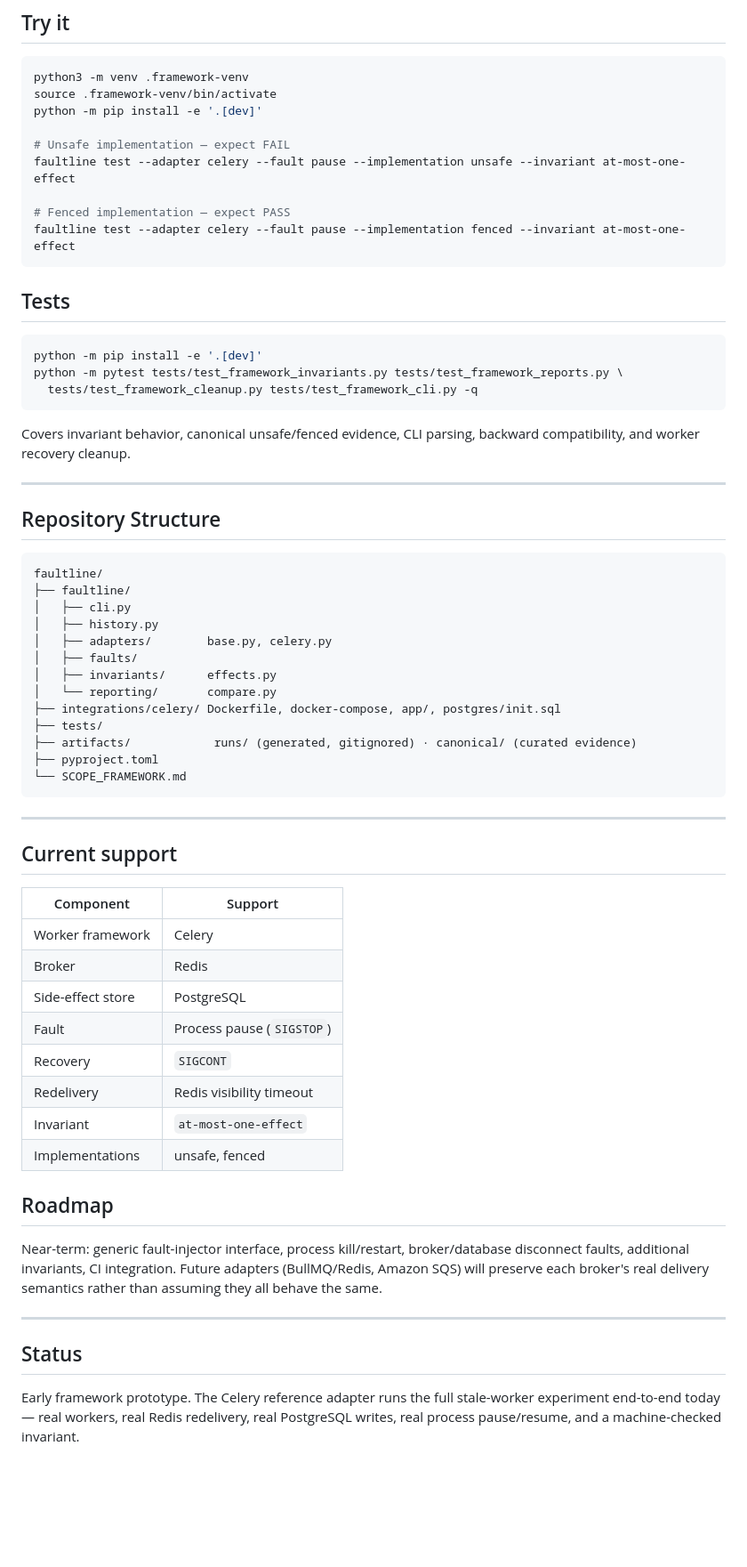
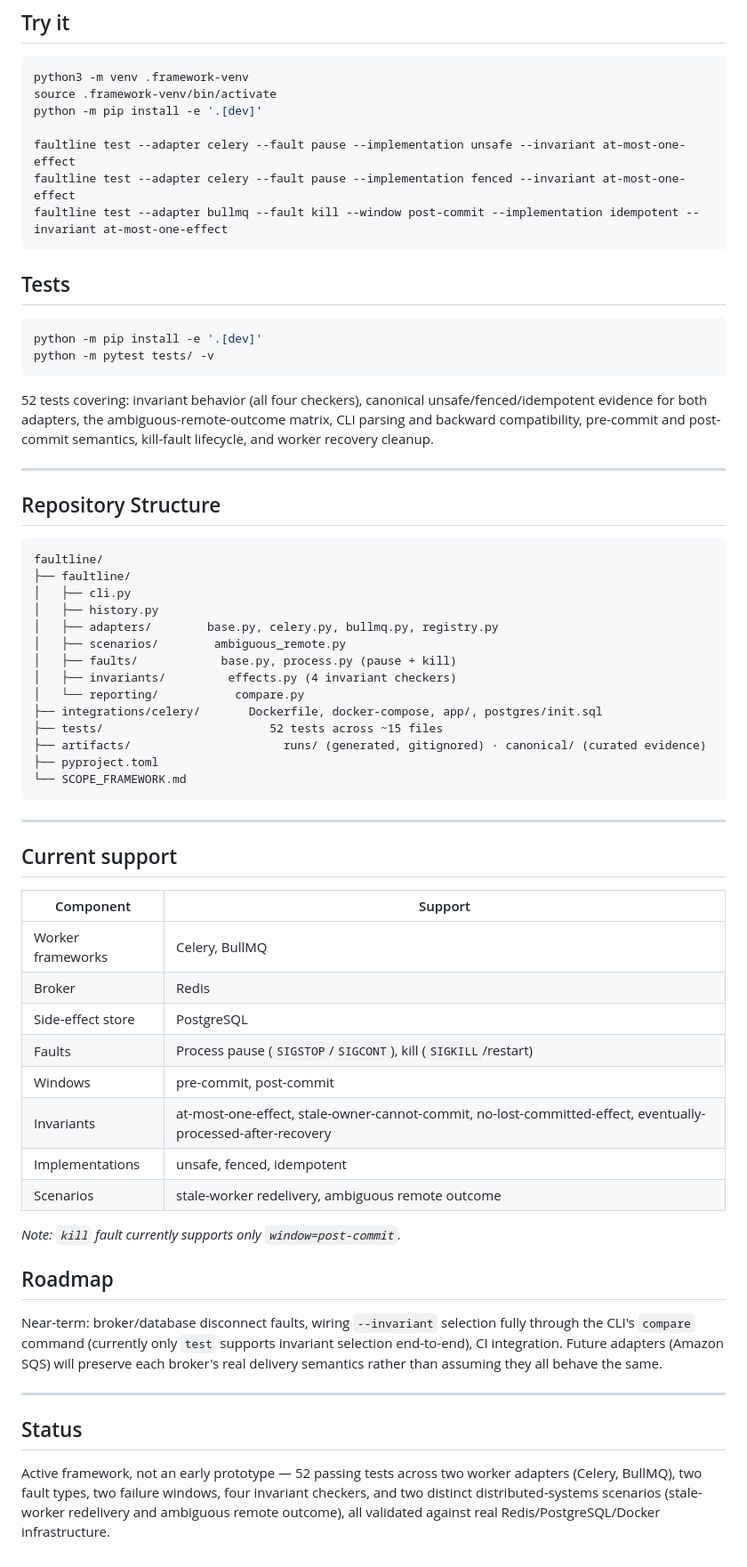
Before and after one commit to kritibehl/faultline, a Markdown page: README.md, the part around one of its changes. Shown at 89% size. Rendered like a GitHub page; blank space fills up the shorter version.

Commit message:
Rewrite README to reflect full capability: BullMQ adapter, kill fault, all four invariants, and lead with the ambiguous-remote-outcome scenario

````diff
--- a/README.md
+++ b/README.md
@@ -143,22 +157,19 @@ python3 -m venv .framework-venv
 source .framework-venv/bin/activate
 python -m pip install -e '.[dev]'
 
-# Unsafe implementation — expect FAIL
 faultline test --adapter celery --fault pause --implementation unsafe --invariant at-most-one-effect
-
-# Fenced implementation — expect PASS
 faultline test --adapter celery --fault pause --implementation fenced --invariant at-most-one-effect
+faultline test --adapter bullmq --fault kill --window post-commit --implementation idempotent --invariant at-most-one-effect
 ```
 
 ## Tests
 
 ```bash
 python -m pip install -e '.[dev]'
-python -m pytest tests/test_framework_invariants.py tests/test_framework_reports.py \
-  tests/test_framework_cleanup.py tests/test_framework_cli.py -q
+python -m pytest tests/ -v
 ```
 
-Covers invariant behavior, canonical unsafe/fenced evidence, CLI parsing, backward compatibility, and worker recovery cleanup.
+52 tests covering: invariant behavior (all four checkers), canonical unsafe/fenced/idempotent evidence for both adapters, the ambiguous-remote-outcome matrix, CLI parsing and backward compatibility, pre-commit and post-commit semantics, kill-fault lifecycle, and worker recovery cleanup.
 
 ---
 
@@ -169,13 +180,14 @@ faultline/
 ├── faultline/
 │   ├── cli.py
 │   ├── history.py
-│   ├── adapters/        base.py, celery.py
-│   ├── faults/
-│   ├── invariants/      effects.py
-│   └── reporting/       compare.py
-├── integrations/celery/ Dockerfile, docker-compose, app/, postgres/init.sql
-├── tests/
-├── artifacts/            runs/ (generated, gitignored) · canonical/ (curated evidence)
+│   ├── adapters/        base.py, celery.py, bullmq.py, registry.py
+│   ├── scenarios/        ambiguous_remote.py
+│   ├── faults/            base.py, process.py (pause + kill)
+│   ├── invariants/         effects.py (4 invariant checkers)
+│   └── reporting/           compare.py
+├── integrations/celery/       Dockerfile, docker-compose, app/, postgres/init.sql
+├── tests/                        52 tests across ~15 files
+├── artifacts/                      runs/ (generated, gitignored) · canonical/ (curated evidence)
 ├── pyproject.toml
 └── SCOPE_FRAMEWORK.md
 ```
@@ -186,21 +198,23 @@ faultline/
 
 | Component | Support |
 |---|---|
-| Worker framework | Celery |
+| Worker frameworks | Celery, BullMQ |
 | Broker | Redis |
 | Side-effect store | PostgreSQL |
-| Fault | Process pause (`SIGSTOP`) |
-| Recovery | `SIGCONT` |
-| Redelivery | Redis visibility timeout |
-| Invariant | `at-most-one-effect` |
-| Implementations | unsafe, fenced |
+| Faults | Process pause (`SIGSTOP`/`SIGCONT`), kill (`SIGKILL`/restart) |
+| Windows | pre-commit, post-commit |
+| Invariants | at-most-one-effect, stale-owner-cannot-commit, no-lost-committed-effect, eventually-processed-after-recovery |
+| Implementations | unsafe, fenced, idempotent |
+| Scenarios | stale-worker redelivery, ambiguous remote outcome |
+
+*Note: `kill` fault currently supports only `window=post-commit`.*
 
 ## Roadmap
 
-Near-term: generic fault-injector interface, process kill/restart, broker/database disconnect faults, additional invariants, CI integration. Future adapters (BullMQ/Redis, Amazon SQS) will preserve each broker's real delivery semantics rather than assuming they all behave the same.
+Near-term: broker/database disconnect faults, wiring `--invariant` selection fully through the CLI's `compare` command (currently only `test` supports invariant selection end-to-end), CI integration. Future adapters (Amazon SQS) will preserve each broker's real delivery semantics rather than assuming they all behave the same.
 
 ---
 
 ## Status
 
-Early framework prototype. The Celery reference adapter runs the full stale-worker experiment end-to-end today — real workers, real Redis redelivery, real PostgreSQL writes, real process pause/resume, and a machine-checked invariant.
+Active framework, not an early prototype — 52 passing tests across two worker adapters (Celery, BullMQ), two fault types, two failure windows, four invariant checkers, and two distinct distributed-systems scenarios (stale-worker redelivery and ambiguous remote outcome), all validated against real Redis/PostgreSQL/Docker infrastructure.
````
Also changed, not shown: other parts of README.md (+41 -27 lines).
